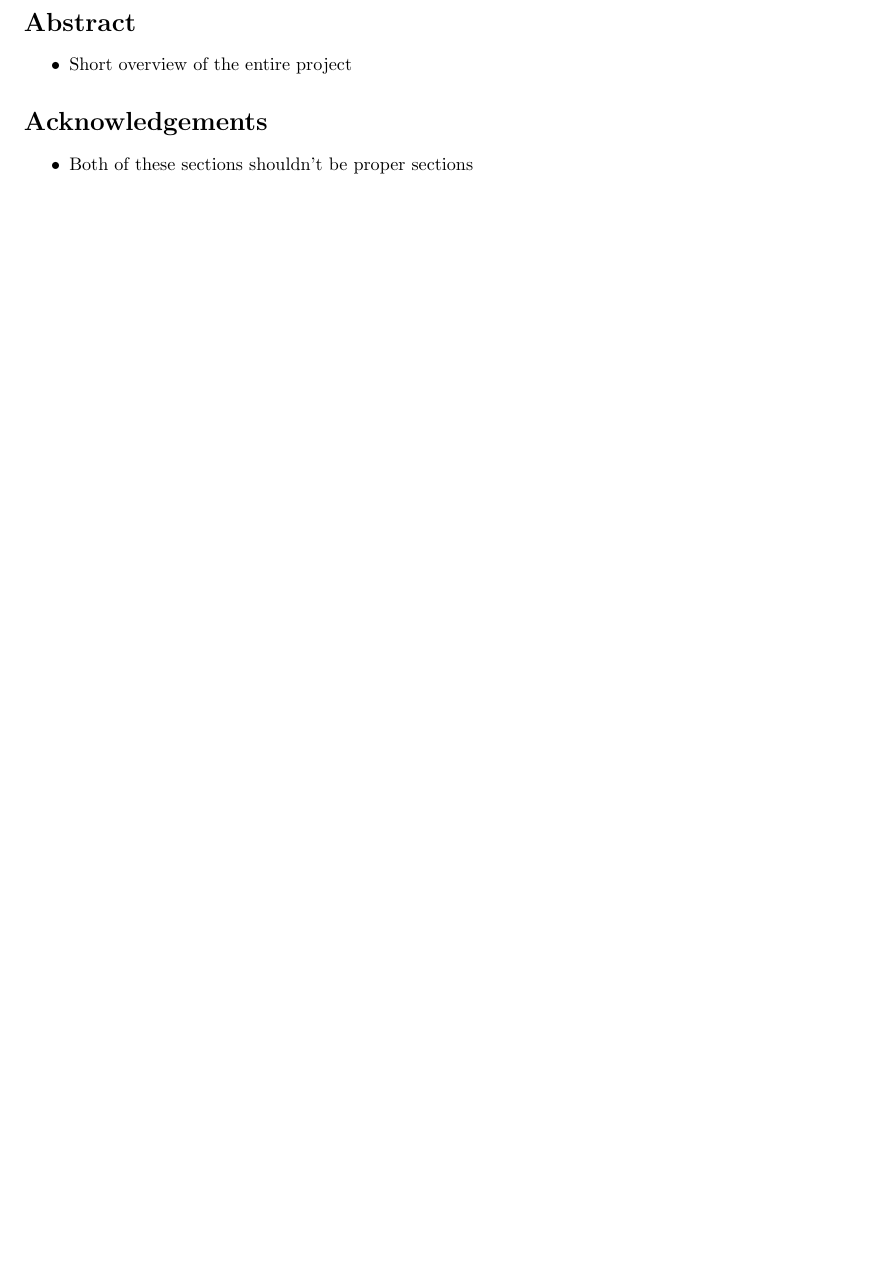
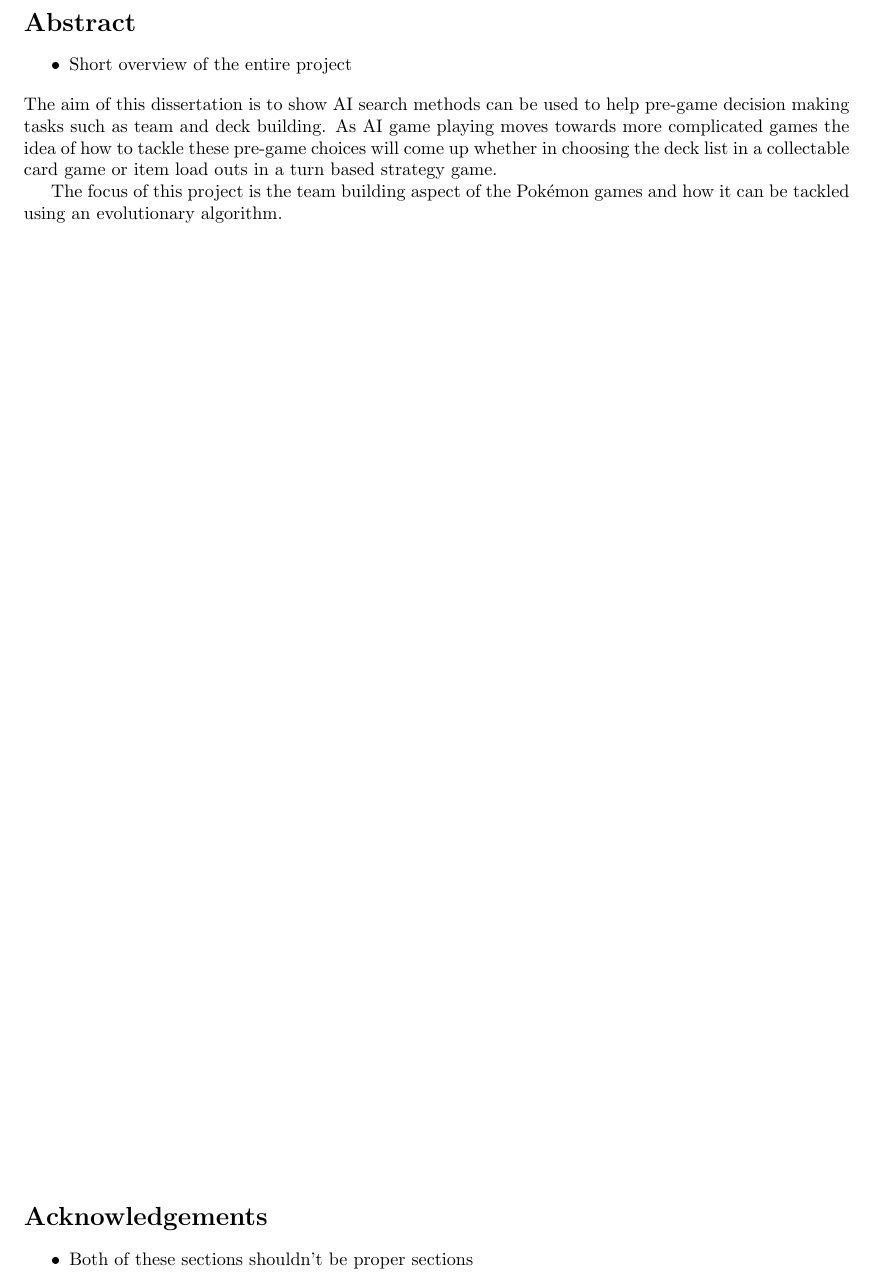
Before and after one commit to Kuldr/G53IDS-EA-Pokemon-Team-Building, a LaTeX thesis (Documentation/Dissertation/Dissertation.tex): part of page 3 of 15, cut so that both start at the same text, the shorter picture padded with empty space. Compiled offline with pdfLaTeX.

Commit message:
Start on the abstract

```diff
--- a/Documentation/Dissertation/Dissertation.tex
+++ b/Documentation/Dissertation/Dissertation.tex
@@ -93,6 +93,11 @@
 \begin{itemize}
     \item Short overview of the entire project
 \end{itemize}
+The aim of this dissertation is to show AI search methods can be used to help pre-game decision making tasks such as team and deck building.
+As AI game playing moves towards more complicated games the idea of how to tackle these pre-game choices will come up whether in choosing the deck list in a collectable card game or item load outs in a turn based strategy game.
+\par
+The focus of this project is the team building aspect of the \Pokemon{} games and how it can be tackled using an evolutionary algorithm.
+\vfill
 \section*{Acknowledgements}
 \begin{itemize}
     \item Both of these sections shouldn't be proper sections
```
Also changed, not shown: Documentation/Dissertation/.latex/Dissertation.pdf, 3 other files.
